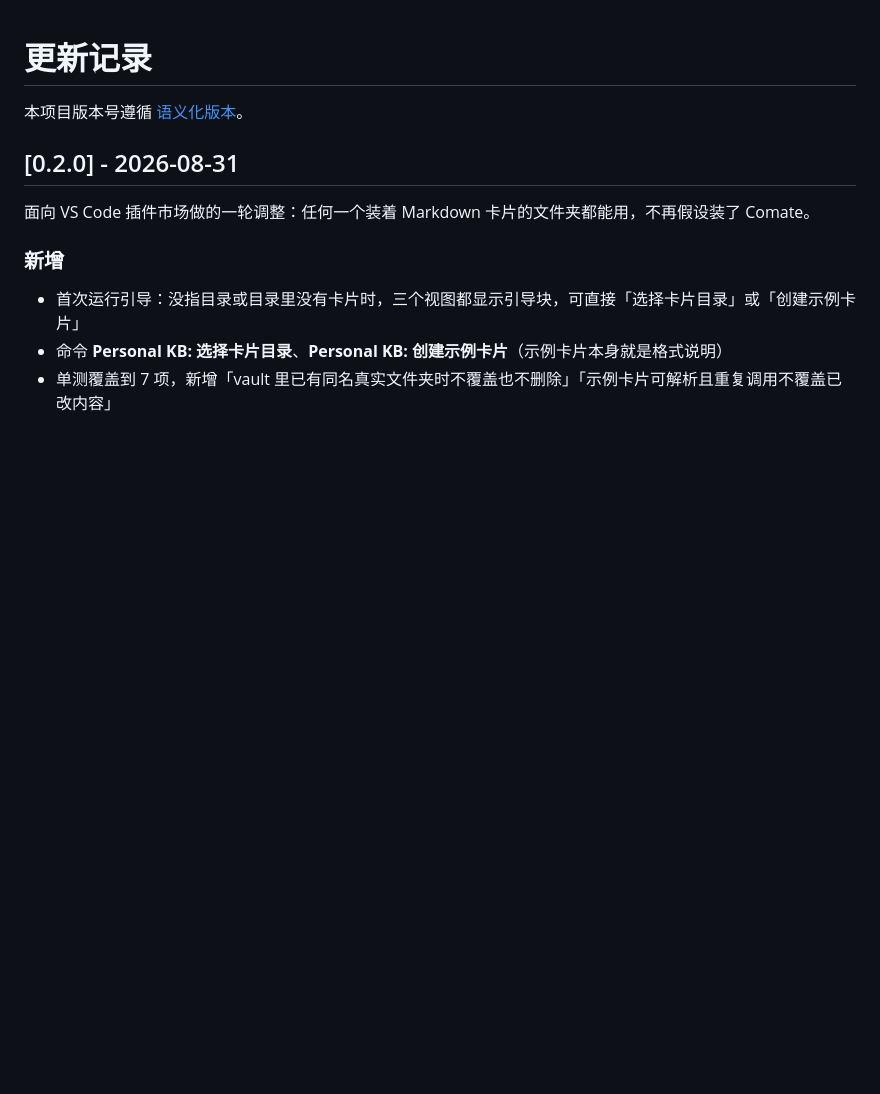
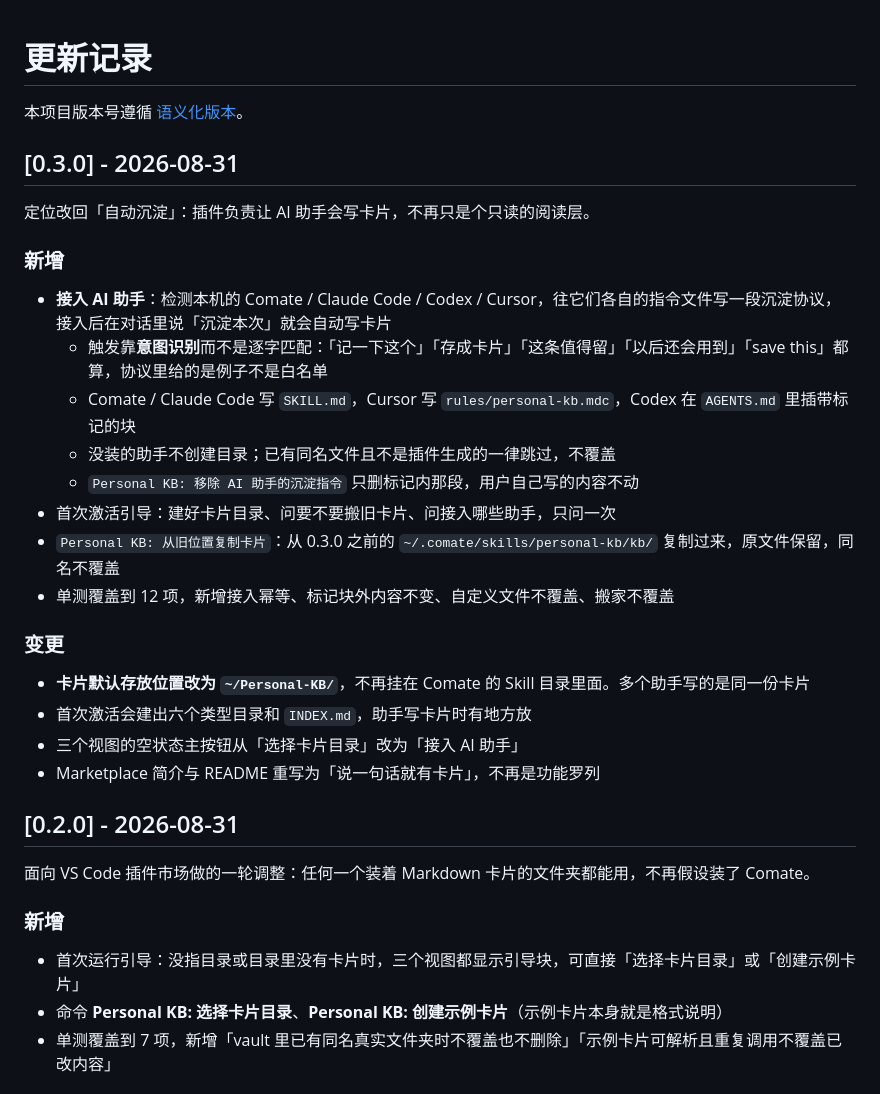
Before and after one commit to Rebecia/rebekah-s-home, a Markdown page: personal-kb-vscode/CHANGELOG.md, the part around the change. GitHub-like rendering; blank space fills up the shorter version.

```diff
--- a/personal-kb-vscode/CHANGELOG.md
+++ b/personal-kb-vscode/CHANGELOG.md
@@ -1,6 +1,28 @@
 # 更新记录
 
 本项目版本号遵循 [语义化版本](https://semver.org/lang/zh-CN/)。
+
+## [0.3.0] - 2026-08-31
+
+定位改回「自动沉淀」：插件负责让 AI 助手会写卡片，不再只是个只读的阅读层。
+
+### 新增
+
+- **接入 AI 助手**：检测本机的 Comate / Claude Code / Codex / Cursor，往它们各自的指令文件写一段沉淀协议，接入后在对话里说「沉淀本次」就会自动写卡片
+  - 触发靠**意图识别**而不是逐字匹配：「记一下这个」「存成卡片」「这条值得留」「以后还会用到」「save this」都算，协议里给的是例子不是白名单
+  - Comate / Claude Code 写 `SKILL.md`，Cursor 写 `rules/personal-kb.mdc`，Codex 在 `AGENTS.md` 里插带标记的块
+  - 没装的助手不创建目录；已有同名文件且不是插件生成的一律跳过，不覆盖
+  - `Personal KB: 移除 AI 助手的沉淀指令` 只删标记内那段，用户自己写的内容不动
+- 首次激活引导：建好卡片目录、问要不要搬旧卡片、问接入哪些助手，只问一次
+- `Personal KB: 从旧位置复制卡片`：从 0.3.0 之前的 `~/.comate/skills/personal-kb/kb/` 复制过来，原文件保留，同名不覆盖
+- 单测覆盖到 12 项，新增接入幂等、标记块外内容不变、自定义文件不覆盖、搬家不覆盖
+
+### 变更
+
+- **卡片默认存放位置改为 `~/Personal-KB/`**，不再挂在 Comate 的 Skill 目录里面。多个助手写的是同一份卡片
+- 首次激活会建出六个类型目录和 `INDEX.md`，助手写卡片时有地方放
+- 三个视图的空状态主按钮从「选择卡片目录」改为「接入 AI 助手」
+- Marketplace 简介与 README 重写为「说一句话就有卡片」，不再是功能罗列
 
 ## [0.2.0] - 2026-08-31
 
```
Also changed, not shown: personal-kb-vscode/README.md (+37 -9 lines), personal-kb-vscode/docs/USAGE.md (+9 -6 lines), personal-kb-vscode/media/screenshots/sidebar.png, 15 other files.
